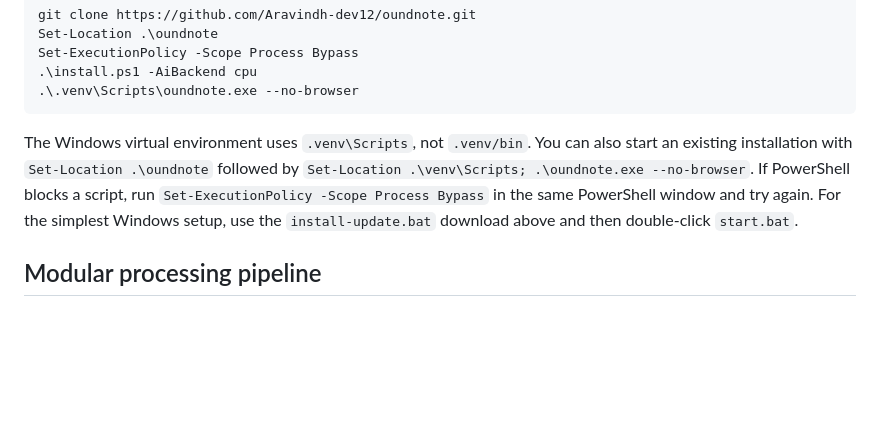
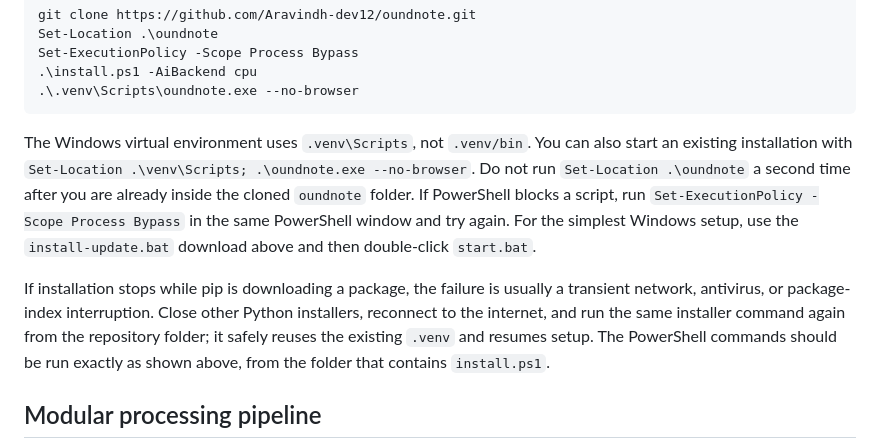
Before and after one commit to Aravindh-dev12/oundnote, a Markdown page: README.md, the part around the change. Rendered like a GitHub page; blank space fills up the shorter version.

Commit message:
Clarify Windows installation troubleshooting

````diff
--- a/README.md
+++ b/README.md
@@ -200,11 +200,19 @@ Set-ExecutionPolicy -Scope Process Bypass
 ```
 
 The Windows virtual environment uses `.venv\Scripts`, not `.venv/bin`. You can
-also start an existing installation with `Set-Location .\oundnote` followed by
-`Set-Location .\venv\Scripts; .\oundnote.exe --no-browser`. If PowerShell
-blocks a script, run `Set-ExecutionPolicy -Scope Process Bypass` in the same
-PowerShell window and try again. For the simplest Windows setup, use the
-`install-update.bat` download above and then double-click `start.bat`.
+also start an existing installation with `Set-Location .\venv\Scripts; .\oundnote.exe --no-browser`.
+Do not run `Set-Location .\oundnote` a second time after you are already inside the
+cloned `oundnote` folder. If PowerShell blocks a script, run
+`Set-ExecutionPolicy -Scope Process Bypass` in the same PowerShell window and try
+again. For the simplest Windows setup, use the `install-update.bat` download above
+and then double-click `start.bat`.
+
+If installation stops while pip is downloading a package, the failure is usually a
+transient network, antivirus, or package-index interruption. Close other Python
+installers, reconnect to the internet, and run the same installer command again from
+the repository folder; it safely reuses the existing `.venv` and resumes setup. The
+PowerShell commands should be run exactly as shown above, from the folder that
+contains `install.ps1`.
 
 ## Modular processing pipeline
 
````
